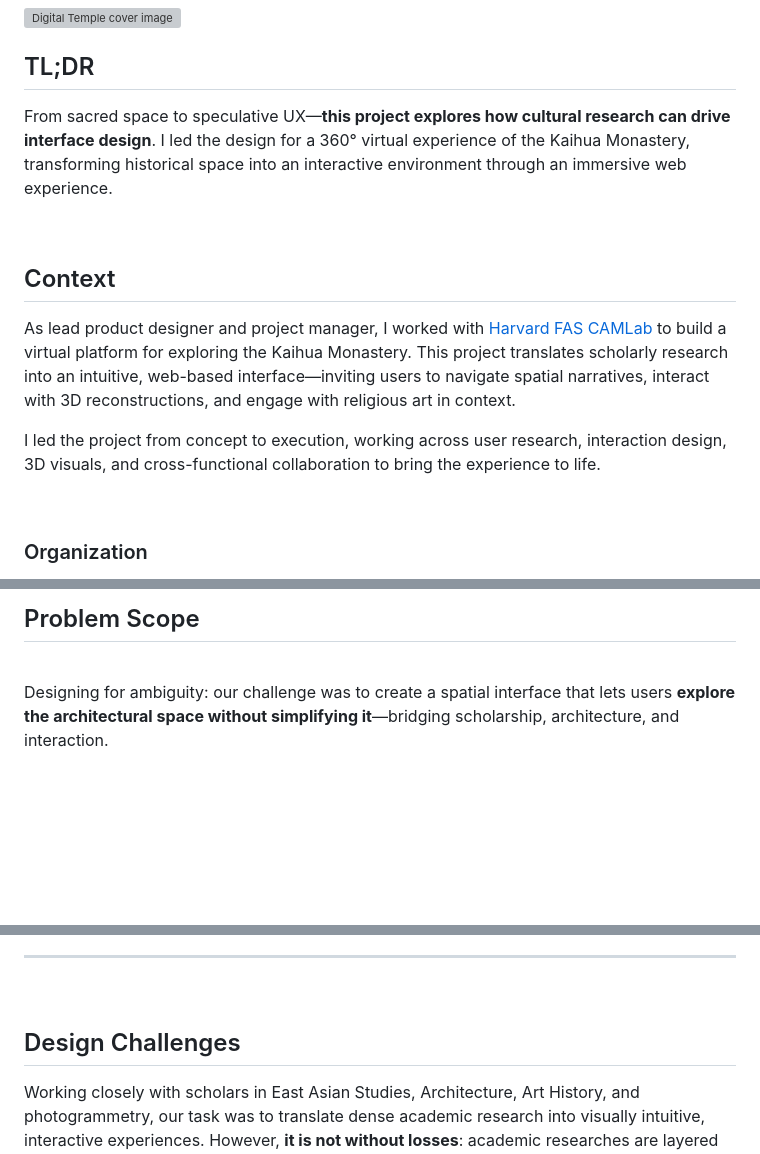
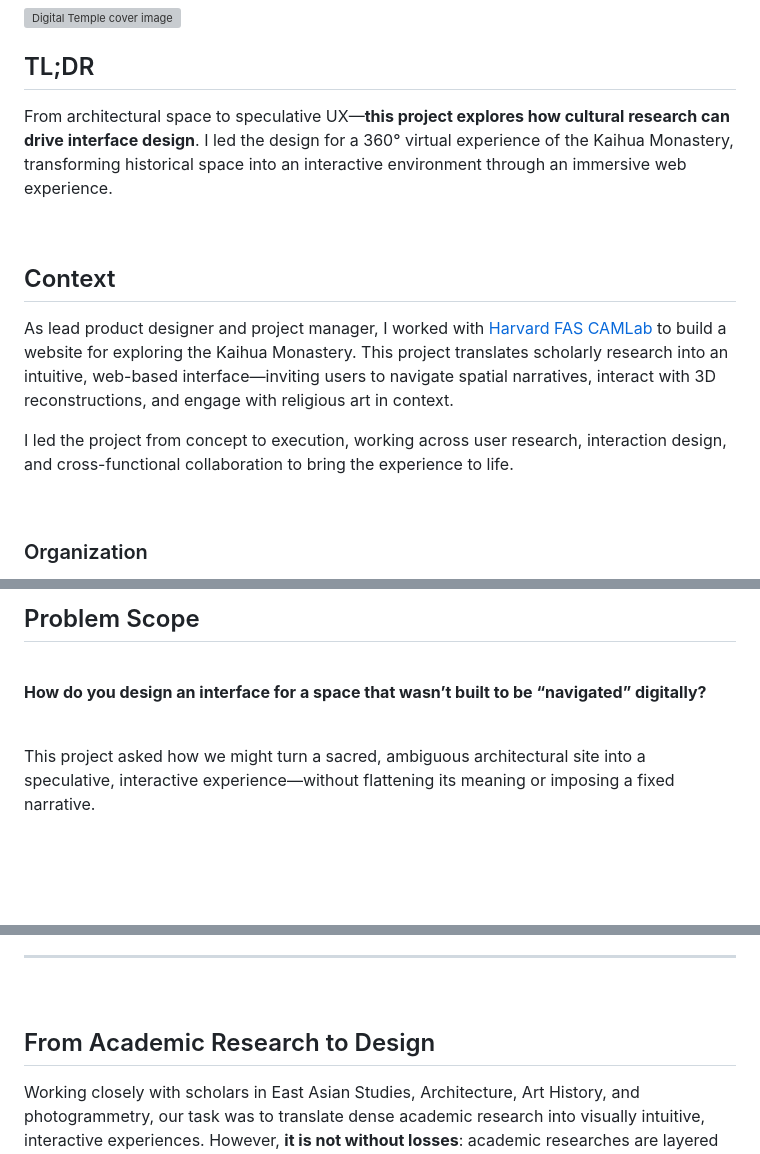
Before and after one commit to AllyYL/casestudy, a Markdown page: src/projects/digitaltemple.md, 3 parts joined by grey strips. Rendered like a GitHub page; blank space fills up the shorter version; grey boxes are pictures that could not be loaded.

```diff
--- a/src/projects/digitaltemple.md
+++ b/src/projects/digitaltemple.md
@@ -20,15 +20,15 @@ An interactive web archive designed for immersive learning
 
 ## TL;DR
 
-From sacred space to speculative UX—**this project explores how cultural research can drive interface design**. I led the design for a 360° virtual experience of the Kaihua Monastery, transforming historical space into an interactive environment through an immersive web experience.
+From architectural space to speculative UX—**this project explores how cultural research can drive interface design**. I led the design for a 360° virtual experience of the Kaihua Monastery, transforming historical space into an interactive environment through an immersive web experience.
 
 <br>
 
 ## Context
 
-As lead product designer and project manager, I worked with [Harvard FAS CAMLab](https://camlab.fas.harvard.edu/) to build a virtual platform for exploring the Kaihua Monastery. This project translates scholarly research into an intuitive, web-based interface—inviting users to navigate spatial narratives, interact with 3D reconstructions, and engage with religious art in context.
+As lead product designer and project manager, I worked with [Harvard FAS CAMLab](https://camlab.fas.harvard.edu/) to build a website for exploring the Kaihua Monastery. This project translates scholarly research into an intuitive, web-based interface—inviting users to navigate spatial narratives, interact with 3D reconstructions, and engage with religious art in context.
 
-I led the project from concept to execution, working across user research, interaction design, 3D visuals, and cross-functional collaboration to bring the experience to life.
+I led the project from concept to execution, working across user research, interaction design, and cross-functional collaboration to bring the experience to life.
 
 <br>
 
@@ -77,7 +77,8 @@ I led the project from concept to execution, working across user research, inter
     <br><br>
     <div class="plain">
         <h2>Problem Scope</h2><br>
-        <p>Designing for ambiguity: our challenge was to create a spatial interface that lets users <strong>explore the architectural space without simplifying it</strong>—bridging scholarship, architecture, and interaction.</p>
+        <p><strong>How do you design an interface for a space that wasn’t built to be “navigated” digitally?</strong></p><br>
+        <p>This project asked how we might turn a sacred, ambiguous architectural site into a speculative, interactive experience—without flattening its meaning or imposing a fixed narrative.</p>
     </div>
     <br><br>
 </div>
@@ -121,7 +122,7 @@ By layering research, spatial data, and multimedia content into a **single immer
 
 <br>
 
-## Design Challenges
+## From Academic Research to Design
 
 Working closely with scholars in East Asian Studies, Architecture, Art History, and photogrammetry, our task was to translate dense academic research into visually intuitive, interactive experiences. However, **it is not without losses**: academic researches are layered and labyrinthian, yet graphics are usually very upfront.
 
```
Also changed, not shown: other parts of src/projects/digitaltemple.md (+3 -3 lines).
